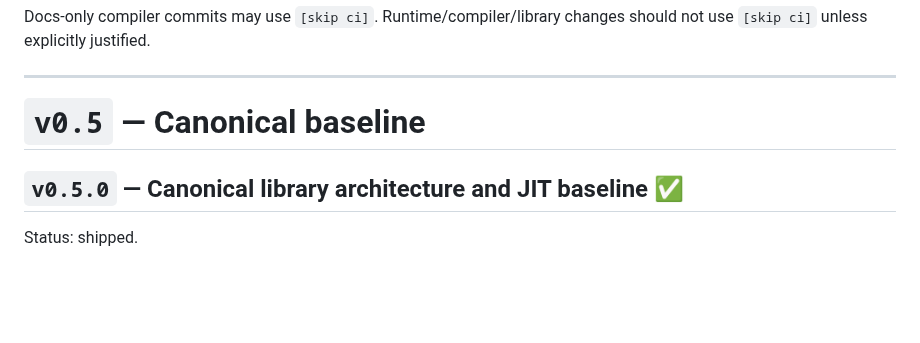
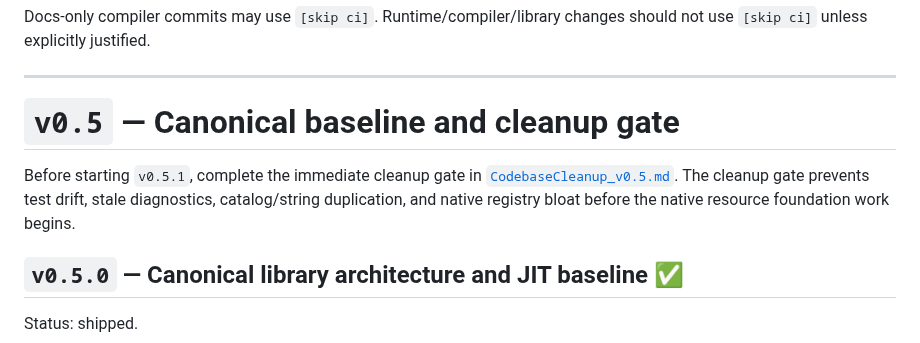
Before and after one commit to JJLDonley/Simple, a Markdown page: Docs/Timeline.md, the part around the change. GitHub-like rendering; blank space fills up the shorter version.

Commit message:
docs: plan v0.5 cleanup

```diff
--- a/Docs/Timeline.md
+++ b/Docs/Timeline.md
@@ -59,7 +59,9 @@ Docs-only compiler commits may use `[skip ci]`. Runtime/compiler/library changes
 
 ---
 
-# `v0.5` — Canonical baseline
+# `v0.5` — Canonical baseline and cleanup gate
+
+Before starting `v0.5.1`, complete the immediate cleanup gate in [`CodebaseCleanup_v0.5.md`](CodebaseCleanup_v0.5.md). The cleanup gate prevents test drift, stale diagnostics, catalog/string duplication, and native registry bloat before the native resource foundation work begins.
 
 ## `v0.5.0` — Canonical library architecture and JIT baseline ✅
 
```
Also changed, not shown: Docs/CodebaseCleanup_v0.5.md (added, +427 -0 lines).
